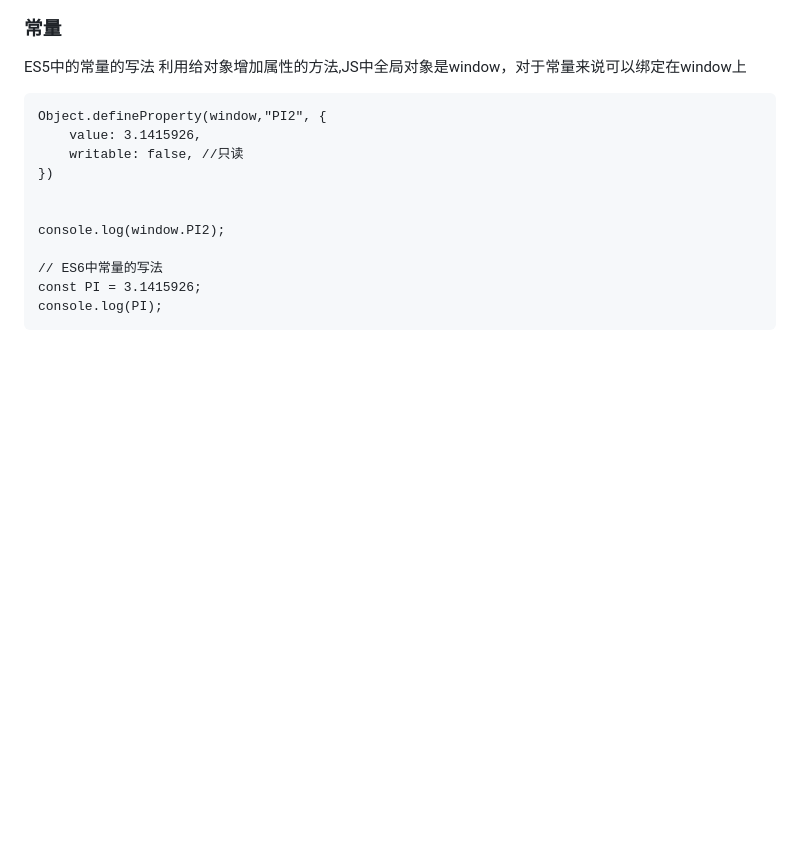
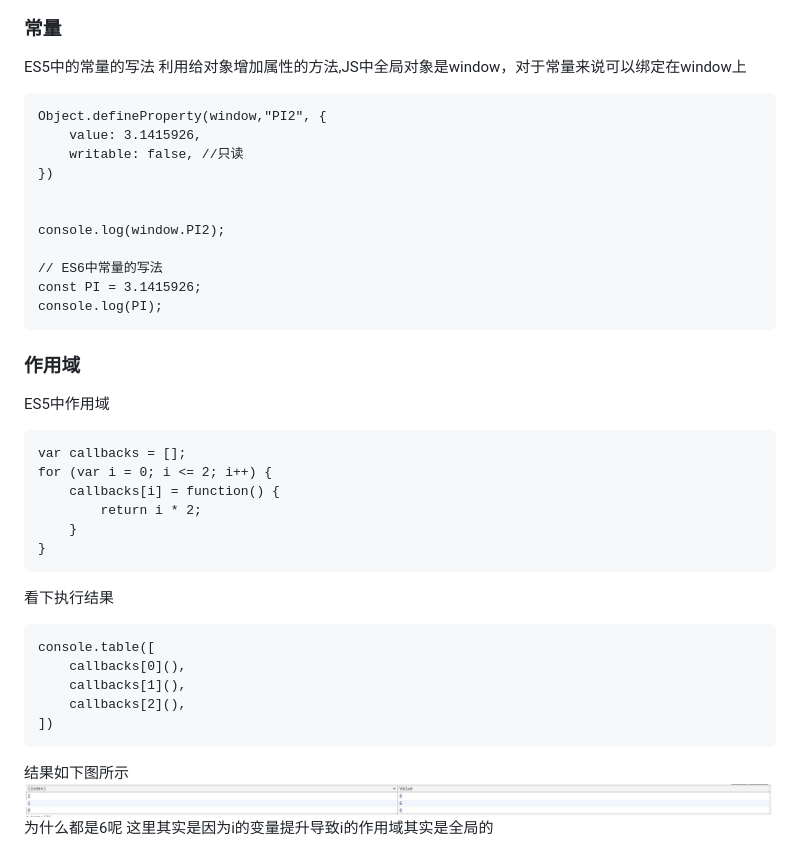
Before and after one commit to kanfashidoufu/ES6-learning, a Markdown page: README.md, the part around the change. Drawn GitHub-style; pictures changed too: assets/1.jpg (added); blank space fills up the shorter version.

Commit message:
作用域一

````diff
--- a/README.md
+++ b/README.md
@@ -17,3 +17,25 @@ console.log(window.PI2);
 const PI = 3.1415926;
 console.log(PI);
 ```
+### **作用域**
+
+ES5中作用域
+```
+var callbacks = [];
+for (var i = 0; i <= 2; i++) {
+    callbacks[i] = function() {
+        return i * 2;
+    }
+}
+```
+看下执行结果
+```
+console.table([
+    callbacks[0](),
+    callbacks[1](),
+    callbacks[2](),
+])
+```
+结果如下图所示
+![1](assets/1.jpg)
+为什么都是6呢 这里其实是因为i的变量提升导致i的作用域其实是全局的
````
